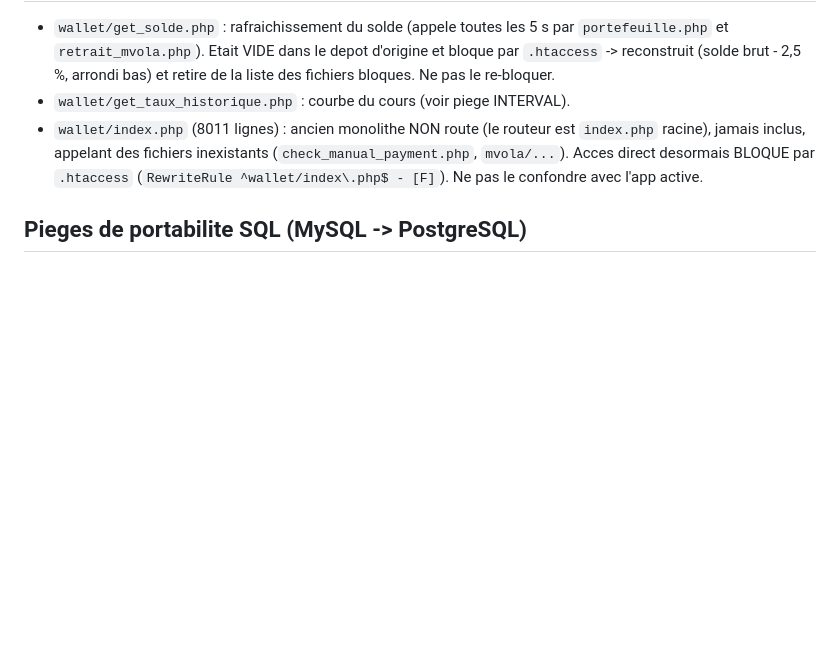
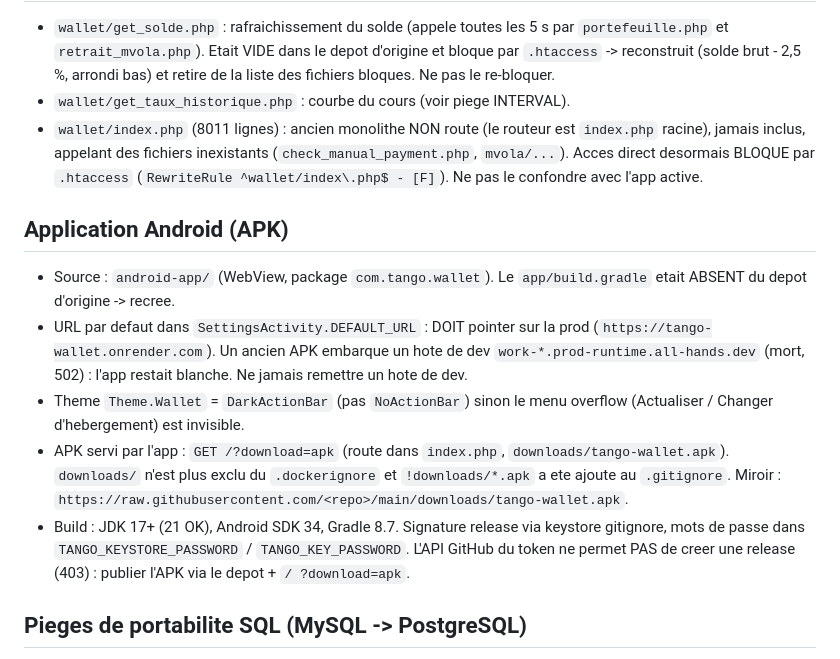
Before and after one commit to rasonjonathan6-coder/tango-wallet, a Markdown page: AGENTS.md, the part around the change. Drawn GitHub-style; blank space fills up the shorter version.

```diff
--- a/AGENTS.md
+++ b/AGENTS.md
@@ -269,6 +269,24 @@ Une couche de compatibilite permet de tourner sur PostgreSQL sans modifier les
   `.htaccess` (`RewriteRule ^wallet/index\.php$ - [F]`). Ne pas le confondre
   avec l'app active.
 
+## Application Android (APK)
+- Source : `android-app/` (WebView, package `com.tango.wallet`). Le
+  `app/build.gradle` etait ABSENT du depot d'origine -> recree.
+- URL par defaut dans `SettingsActivity.DEFAULT_URL` : DOIT pointer sur la
+  prod (`https://tango-wallet.onrender.com`). Un ancien APK embarque un hote
+  de dev `work-*.prod-runtime.all-hands.dev` (mort, 502) : l'app restait
+  blanche. Ne jamais remettre un hote de dev.
+- Theme `Theme.Wallet` = `DarkActionBar` (pas `NoActionBar`) sinon le menu
+  overflow (Actualiser / Changer d'hebergement) est invisible.
+- APK servi par l'app : `GET /?download=apk` (route dans `index.php`,
+  `downloads/tango-wallet.apk`). `downloads/` n'est plus exclu du
+  `.dockerignore` et `!downloads/*.apk` a ete ajoute au `.gitignore`.
+  Miroir : `https://raw.githubusercontent.com/<repo>/main/downloads/tango-wallet.apk`.
+- Build : JDK 17+ (21 OK), Android SDK 34, Gradle 8.7. Signature release via
+  keystore gitignore, mots de passe dans `TANGO_KEYSTORE_PASSWORD` /
+  `TANGO_KEY_PASSWORD`. L'API GitHub du token ne permet PAS de creer une
+  release (403) : publier l'APK via le depot + `/ ?download=apk`.
+
 ## Pieges de portabilite SQL (MySQL -> PostgreSQL)
 - La couche `wallet/db.php` traduit seulement `INSERT IGNORE`,
   `ON DUPLICATE KEY UPDATE` et neutralise les `CREATE TABLE`. Elle ne traduit
```
Also changed, not shown: README.md (+1 -1 lines).
